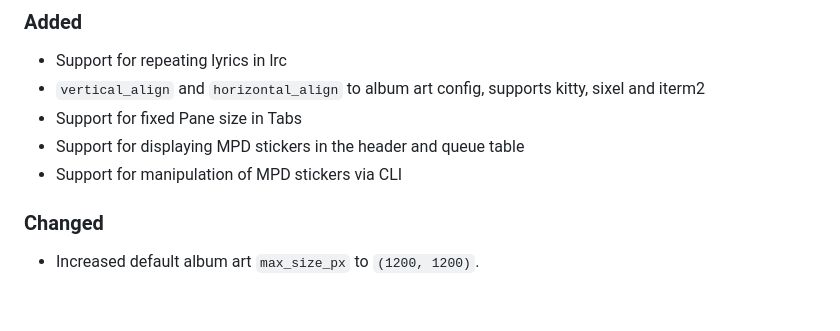
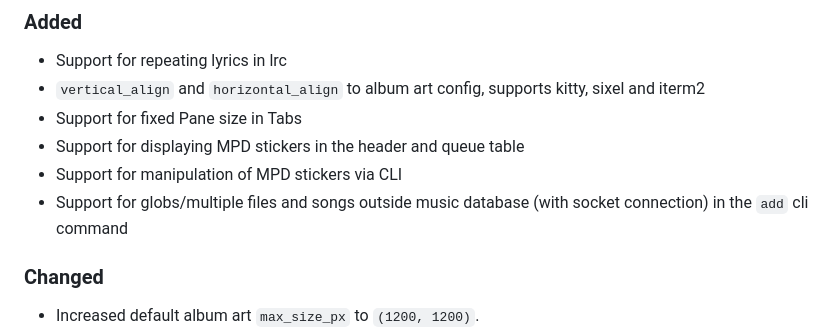
Before and after one commit to mierak/rmpc, a Markdown page: CHANGELOG.md, the part around the change. Rendered like a GitHub page; blank space fills up the shorter version.

Commit message:
changelog

```diff
--- a/CHANGELOG.md
+++ b/CHANGELOG.md
@@ -11,6 +11,7 @@ All notable changes to this project will be documented in this file.
 - Support for fixed Pane size in Tabs
 - Support for displaying MPD stickers in the header and queue table
 - Support for manipulation of MPD stickers via CLI
+- Support for globs/multiple files and songs outside music database (with socket connection) in the `add` cli command
 
 ### Changed
 
```
